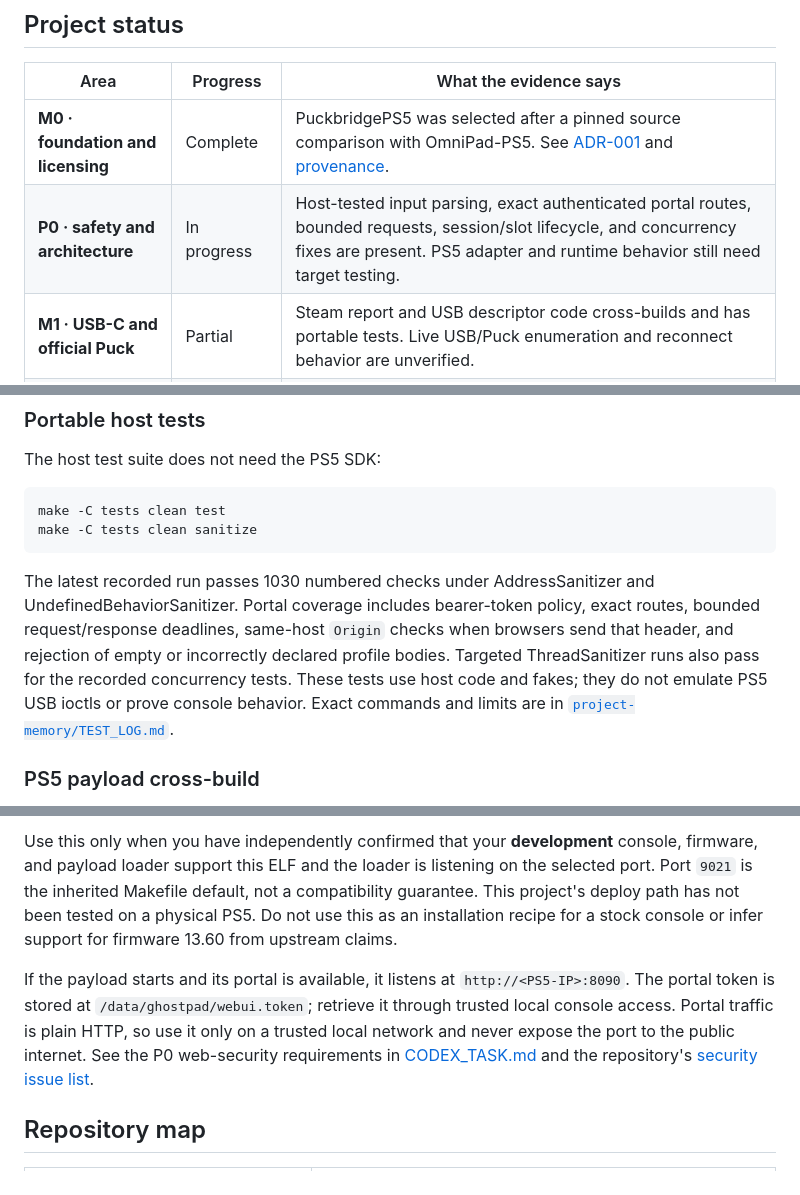
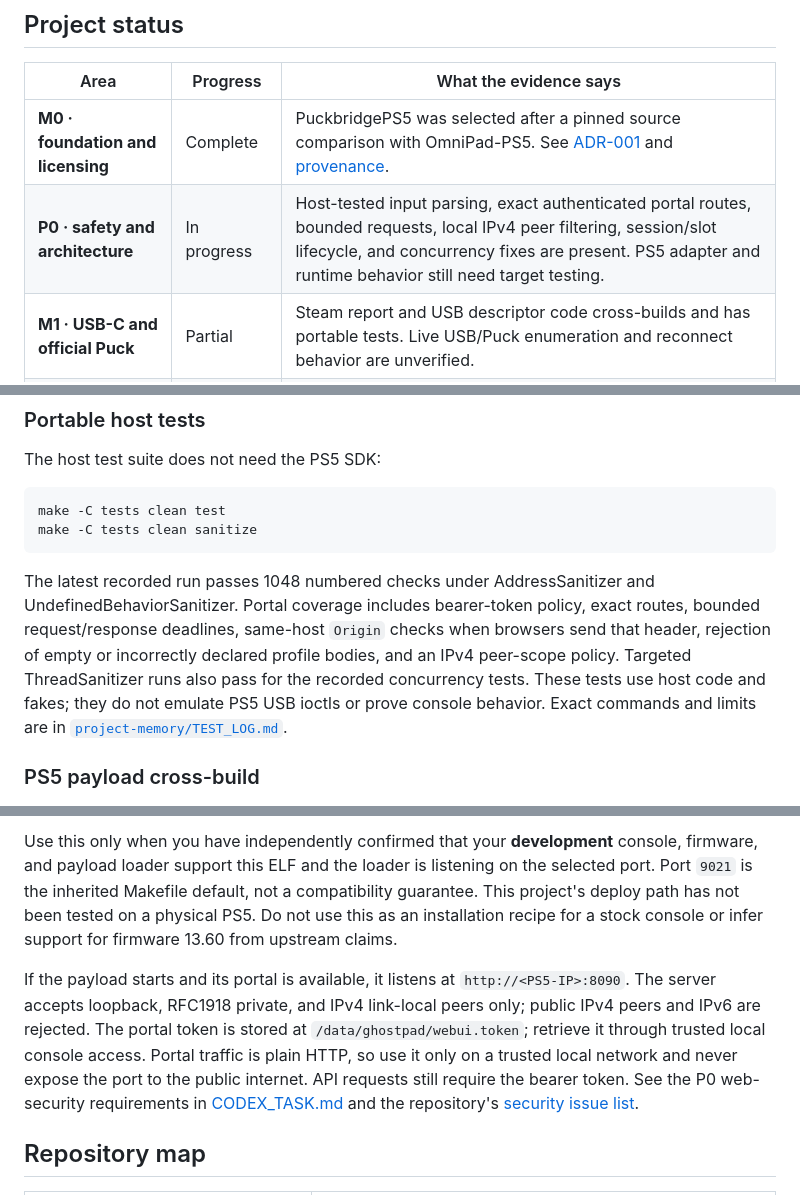
Before and after one commit to MNeroba/SteamController-PS5, a Markdown page: README.md, 3 parts joined by grey strips. GitHub-like rendering.

Commit message:
docs: document local portal peer scope and current evidence

````diff
--- a/README.md
+++ b/README.md
@@ -21,7 +21,7 @@ SteamController-PS5 is a focused payload project for carrying Steam Controller i
 | Area | Progress | What the evidence says |
 |---|---|---|
 | **M0 · foundation and licensing** | Complete | PuckbridgePS5 was selected after a pinned source comparison with OmniPad-PS5. See [ADR-001](docs/BASE_SELECTION_ADR.md) and [provenance](docs/PROVENANCE.md). |
-| **P0 · safety and architecture** | In progress | Host-tested input parsing, exact authenticated portal routes, bounded requests, session/slot lifecycle, and concurrency fixes are present. PS5 adapter and runtime behavior still need target testing. |
+| **P0 · safety and architecture** | In progress | Host-tested input parsing, exact authenticated portal routes, bounded requests, local IPv4 peer filtering, session/slot lifecycle, and concurrency fixes are present. PS5 adapter and runtime behavior still need target testing. |
 | **M1 · USB-C and official Puck** | Partial | Steam report and USB descriptor code cross-builds and has portable tests. Live USB/Puck enumeration and reconnect behavior are unverified. |
 | **M2 · Steam controls and motion** | Partial | Input, mapping, motion, touch, profiles, and extra-control paths exist in source; end-to-end behavior on a console and controller is unverified. |
 | **M3 · haptics and feedback** | Partial | A generation-tagged lease admits one active SC2 USB/Puck reader, rejects a second SC2 reader, and gates queue service and teardown by owner token. Host tests cover the policy; `gc_main.c`, USB output and physical haptics remain target-unverified. Multi-SC2 use is not supported. |
@@ -70,7 +70,7 @@ make -C tests clean test
 make -C tests clean sanitize
 ```
 
-The latest recorded run passes 1030 numbered checks under AddressSanitizer and UndefinedBehaviorSanitizer. Portal coverage includes bearer-token policy, exact routes, bounded request/response deadlines, same-host `Origin` checks when browsers send that header, and rejection of empty or incorrectly declared profile bodies. Targeted ThreadSanitizer runs also pass for the recorded concurrency tests. These tests use host code and fakes; they do not emulate PS5 USB ioctls or prove console behavior. Exact commands and limits are in [`project-memory/TEST_LOG.md`](project-memory/TEST_LOG.md).
+The latest recorded run passes 1048 numbered checks under AddressSanitizer and UndefinedBehaviorSanitizer. Portal coverage includes bearer-token policy, exact routes, bounded request/response deadlines, same-host `Origin` checks when browsers send that header, rejection of empty or incorrectly declared profile bodies, and an IPv4 peer-scope policy. Targeted ThreadSanitizer runs also pass for the recorded concurrency tests. These tests use host code and fakes; they do not emulate PS5 USB ioctls or prove console behavior. Exact commands and limits are in [`project-memory/TEST_LOG.md`](project-memory/TEST_LOG.md).
 
 ### PS5 payload cross-build
 
@@ -107,7 +107,7 @@ make -C payload deploy PS5_HOST=192.168.1.50 PORT=9021
 
 Use this only when you have independently confirmed that your **development** console, firmware, and payload loader support this ELF and the loader is listening on the selected port. Port `9021` is the inherited Makefile default, not a compatibility guarantee. This project's deploy path has not been tested on a physical PS5. Do not use this as an installation recipe for a stock console or infer support for firmware 13.60 from upstream claims.
 
-If the payload starts and its portal is available, it listens at `http://<PS5-IP>:8090`. The portal token is stored at `/data/ghostpad/webui.token`; retrieve it through trusted local console access. Portal traffic is plain HTTP, so use it only on a trusted local network and never expose the port to the public internet. See the P0 web-security requirements in [CODEX_TASK.md](CODEX_TASK.md) and the repository's [security issue list](project-memory/ISSUES.md).
+If the payload starts and its portal is available, it listens at `http://<PS5-IP>:8090`. The server accepts loopback, RFC1918 private, and IPv4 link-local peers only; public IPv4 peers and IPv6 are rejected. The portal token is stored at `/data/ghostpad/webui.token`; retrieve it through trusted local console access. Portal traffic is plain HTTP, so use it only on a trusted local network and never expose the port to the public internet. API requests still require the bearer token. See the P0 web-security requirements in [CODEX_TASK.md](CODEX_TASK.md) and the repository's [security issue list](project-memory/ISSUES.md).
 
 ## Repository map
 
````
